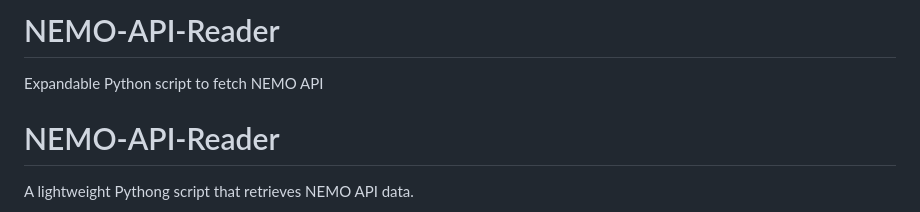
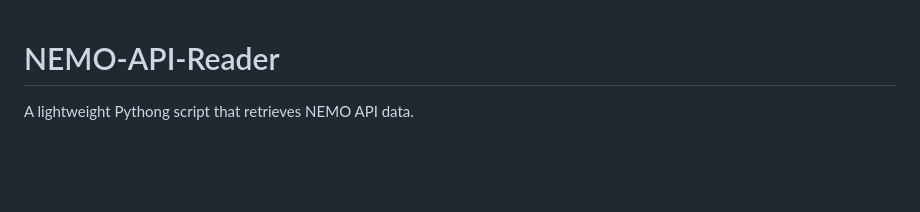
Before and after one commit to lnf-it/NEMO-API-Reader, a Markdown page: README.md, the part around the change. Rendered like a GitHub page; blank space fills up the shorter version.

```diff
--- a/README.md
+++ b/README.md
@@ -1,5 +1,3 @@
-# NEMO-API-Reader
-Expandable Python script to fetch NEMO API
 <!DOCTYPE html>
 <html lang="en">
   <head>
```
